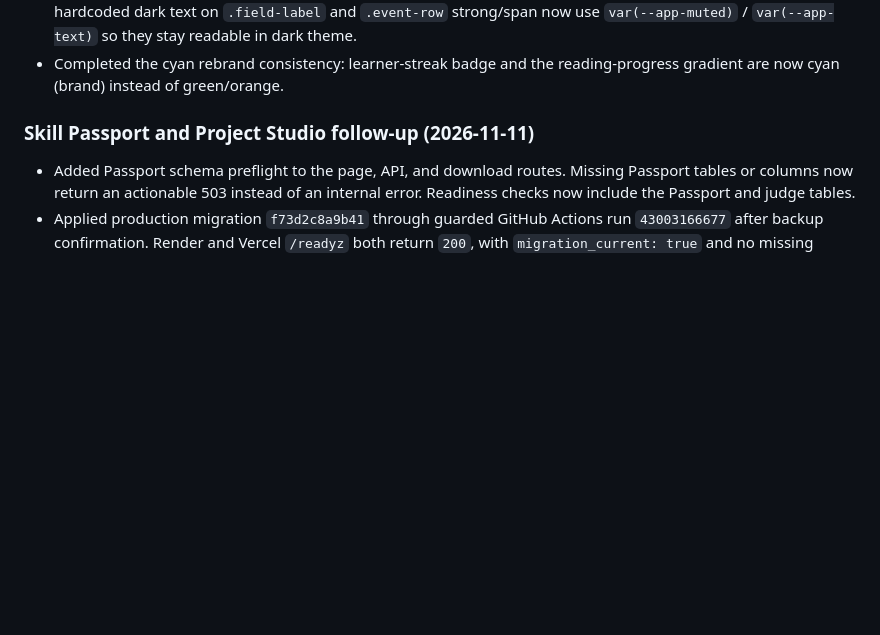
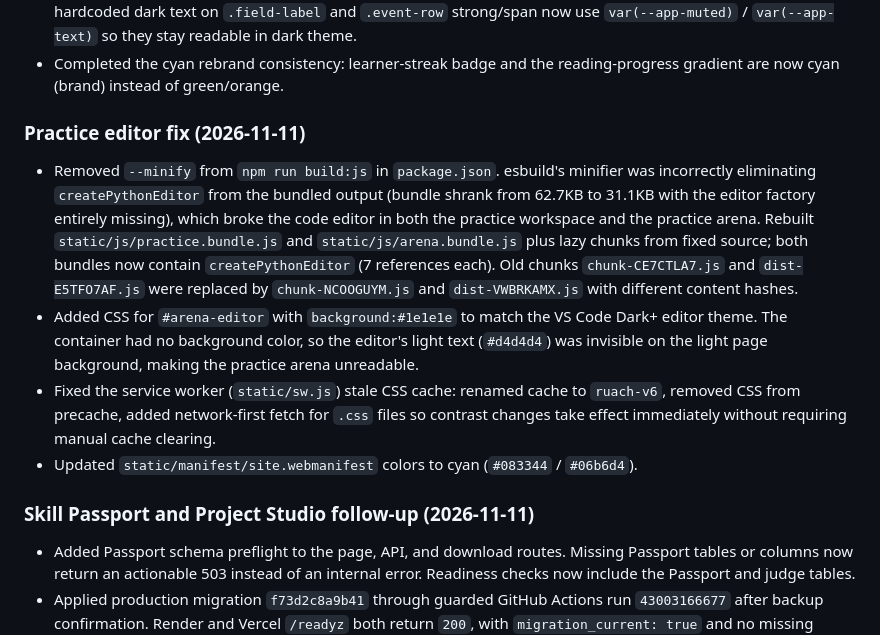
Before and after one commit to Jedidiah-Show/learning_app, a Markdown page: progress.md, the part around the change. Drawn GitHub-style; blank space fills up the shorter version.

Commit message:
Update progress.md with practice editor fix details

```diff
--- a/progress.md
+++ b/progress.md
@@ -174,6 +174,28 @@ implementation, so a 95% pass claim is not currently supportable.
   `var(--app-text)` so they stay readable in dark theme.
 - Completed the cyan rebrand consistency: learner-streak badge and the
   reading-progress gradient are now cyan (brand) instead of green/orange.
+
+### Practice editor fix (2026-11-11)
+
+- Removed `--minify` from `npm run build:js` in `package.json`. esbuild's
+  minifier was incorrectly eliminating `createPythonEditor` from the bundled
+  output (bundle shrank from 62.7KB to 31.1KB with the editor factory entirely
+  missing), which broke the code editor in both the practice workspace and the
+  practice arena. Rebuilt `static/js/practice.bundle.js` and
+  `static/js/arena.bundle.js` plus lazy chunks from fixed source; both bundles
+  now contain `createPythonEditor` (7 references each). Old chunks
+  `chunk-CE7CTLA7.js` and `dist-E5TFO7AF.js` were replaced by
+  `chunk-NCOOGUYM.js` and `dist-VWBRKAMX.js` with different content hashes.
+- Added CSS for `#arena-editor` with `background:#1e1e1e` to match the VS Code
+  Dark+ editor theme. The container had no background color, so the editor's
+  light text (`#d4d4d4`) was invisible on the light page background, making
+  the practice arena unreadable.
+- Fixed the service worker (`static/sw.js`) stale CSS cache: renamed cache
+  to `ruach-v6`, removed CSS from precache, added network-first fetch for
+  `.css` files so contrast changes take effect immediately without requiring
+  manual cache clearing.
+- Updated `static/manifest/site.webmanifest` colors to cyan
+  (`#083344` / `#06b6d4`).
 
 ### Skill Passport and Project Studio follow-up (2026-11-11)
 
```
